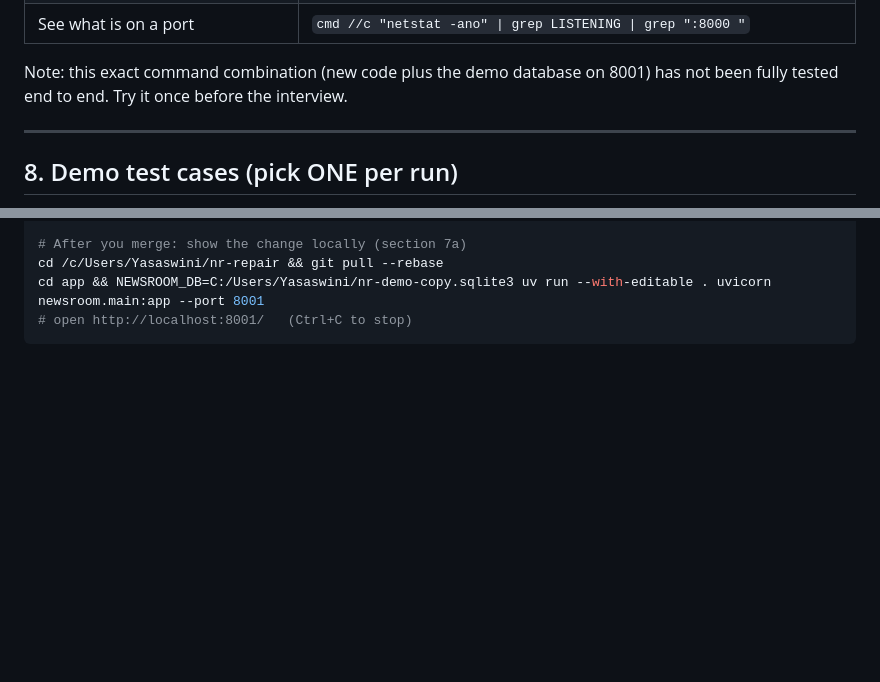
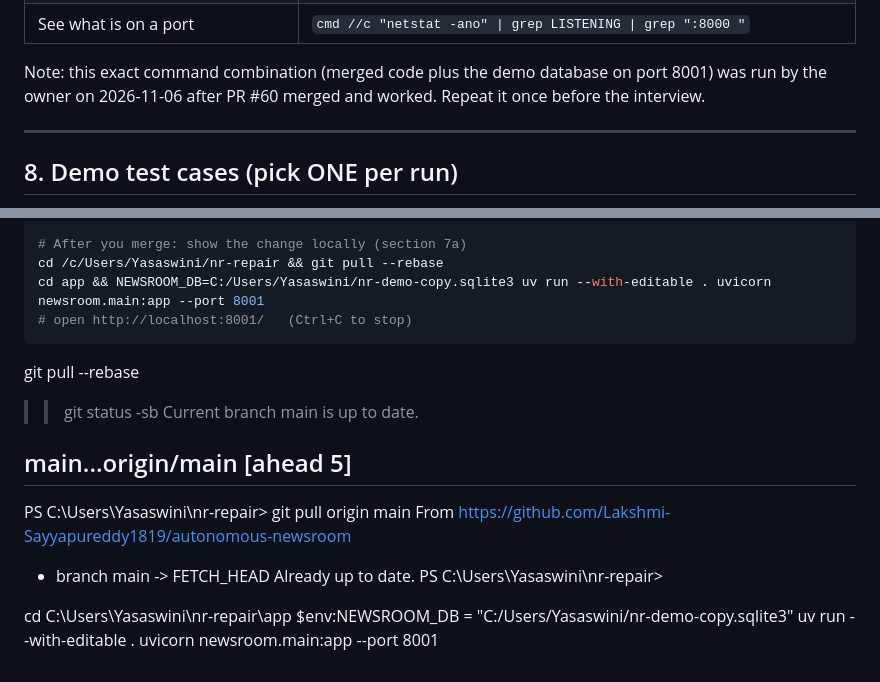
Before and after one commit to Lakshmi-Sayyapureddy1819/autonomous-newsroom, a Markdown page: docs/DEMO_RUNBOOK.md, 2 parts joined by grey strips. Rendered like a GitHub page; blank space fills up the shorter version.

Commit message:
docs: note that the post-merge local server steps were confirmed working
Co-Authored-By: Claude Sonnet 5.5 <noreply@anthropic.com>

````diff
--- a/docs/DEMO_RUNBOOK.md
+++ b/docs/DEMO_RUNBOOK.md
@@ -294,8 +294,8 @@ Troubleshooting:
 | Page still shows the old UI | You did not pull after the merge, or the browser cached it: run `git pull --rebase`, restart the server and hard-refresh (Ctrl+Shift+R) |
 | See what is on a port | `cmd //c "netstat -ano" \| grep LISTENING \| grep ":8000 "` |
 
-Note: this exact command combination (new code plus the demo database on 8001) has not been
-fully tested end to end. Try it once before the interview.
+Note: this exact command combination (merged code plus the demo database on port 8001) was run
+by the owner on 2026-11-06 after PR #60 merged and worked. Repeat it once before the interview.
 
 ---
 
@@ -610,3 +610,21 @@ cd /c/Users/Yasaswini/nr-repair && git pull --rebase
 cd app && NEWSROOM_DB=C:/Users/Yasaswini/nr-demo-copy.sqlite3 uv run --with-editable . uvicorn newsroom.main:app --port 8001
 # open http://localhost:8001/   (Ctrl+C to stop)
 ```
+
+
+git pull --rebase
+>> git status -sb
+Current branch main is up to date.
+## main...origin/main [ahead 5]
+PS C:\Users\Yasaswini\nr-repair> git pull origin main
+From https://github.com/Lakshmi-Sayyapureddy1819/autonomous-newsroom
+ * branch            main       -> FETCH_HEAD
+Already up to date.
+PS C:\Users\Yasaswini\nr-repair>
+
+
+
+
+cd C:\Users\Yasaswini\nr-repair\app
+$env:NEWSROOM_DB = "C:/Users/Yasaswini/nr-demo-copy.sqlite3"
+uv run --with-editable . uvicorn newsroom.main:app --port 8001
````
